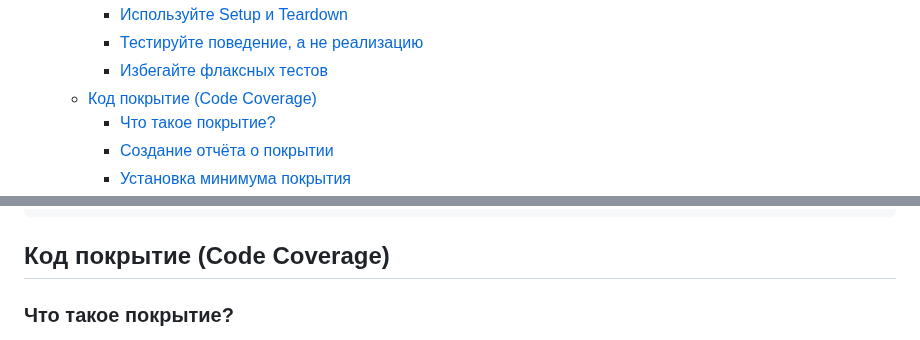
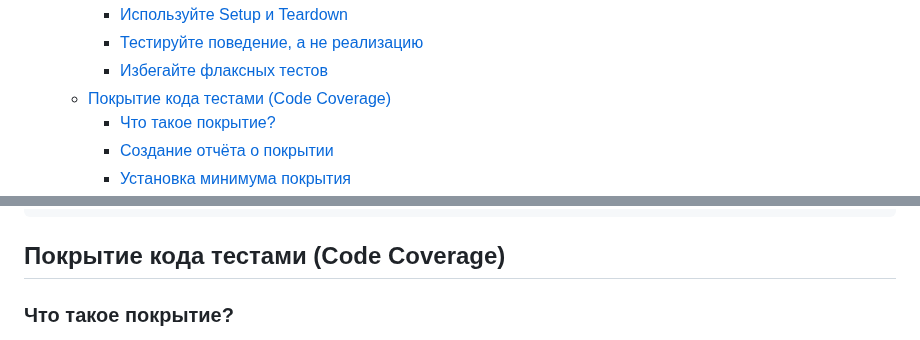
Before and after one commit to MSU-Courses/development-server-side-applications, a Markdown page: 12_Testing/readme.md, 2 parts joined by grey strips. GitHub-like rendering.

Commit message:
fix: update section titles in README for consistency and clarity

````diff
--- a/12_Testing/readme.md
+++ b/12_Testing/readme.md
@@ -44,7 +44,7 @@
     - [Используйте Setup и Teardown](#используйте-setup-и-teardown)
     - [Тестируйте поведение, а не реализацию](#тестируйте-поведение-а-не-реализацию)
     - [Избегайте флаксных тестов](#избегайте-флаксных-тестов)
-  - [Код покрытие (Code Coverage)](#код-покрытие-code-coverage)
+  - [Покрытие кода тестами (Code Coverage)](#покрытие-кода-тестами-code-coverage)
     - [Что такое покрытие?](#что-такое-покрытие)
     - [Создание отчёта о покрытии](#создание-отчёта-о-покрытии)
     - [Установка минимума покрытия](#установка-минимума-покрытия)
@@ -1165,7 +1165,7 @@ it("should process todo successfully", async () => {
 });
 ```
 
-## Код покрытие (Code Coverage)
+## Покрытие кода тестами (Code Coverage)
 
 ### Что такое покрытие?
 
````
